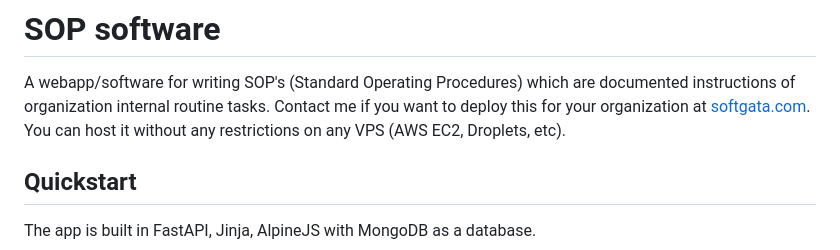
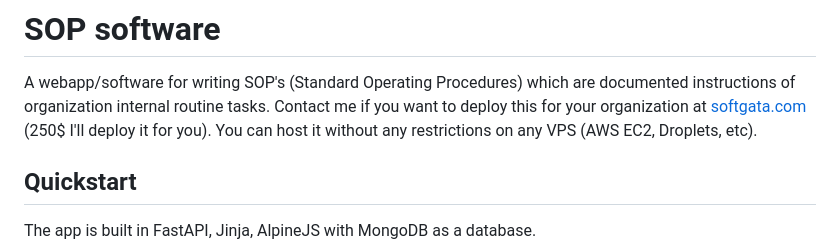
Before and after one commit to ClimenteA/sop-software, a Markdown page: README.md, the part around the change. Drawn GitHub-style.

```diff
--- a/README.md
+++ b/README.md
@@ -1,7 +1,7 @@
 # SOP software
 
 A webapp/software for writing SOP's (Standard Operating Procedures) which are documented instructions of organization internal routine tasks. Contact me if you want to deploy this for your organization at
-[softgata.com](https://softgata.com/). You can host it without any restrictions on any VPS (AWS EC2, Droplets, etc).
+[softgata.com](https://softgata.com/) (250$ I'll deploy it for you). You can host it without any restrictions on any VPS (AWS EC2, Droplets, etc).
 
 
 ## Quickstart
```
